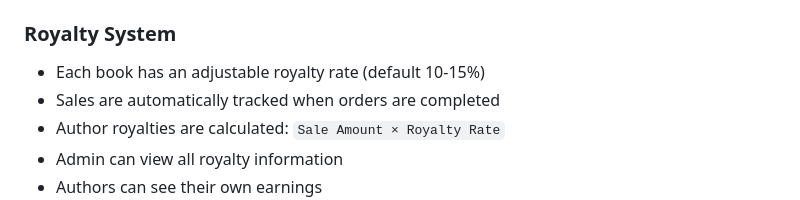
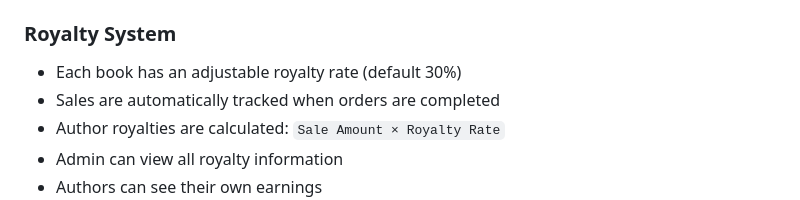
Before and after one commit to mrgoodlifeph/publishing, a Markdown page: README.md, the part around the change. Drawn GitHub-style.

Commit message:
Update royalty rate to 30% in documentation

```diff
--- a/README.md
+++ b/README.md
@@ -116,7 +116,7 @@ The system uses browser localStorage to persist:
 - `'currentUser`: Active session information
 
 ### Royalty System
-- Each book has an adjustable royalty rate (default 10-15%)
+- Each book has an adjustable royalty rate (default 30%)
 - Sales are automatically tracked when orders are completed
 - Author royalties are calculated: `Sale Amount × Royalty Rate`
 - Admin can view all royalty information
```
